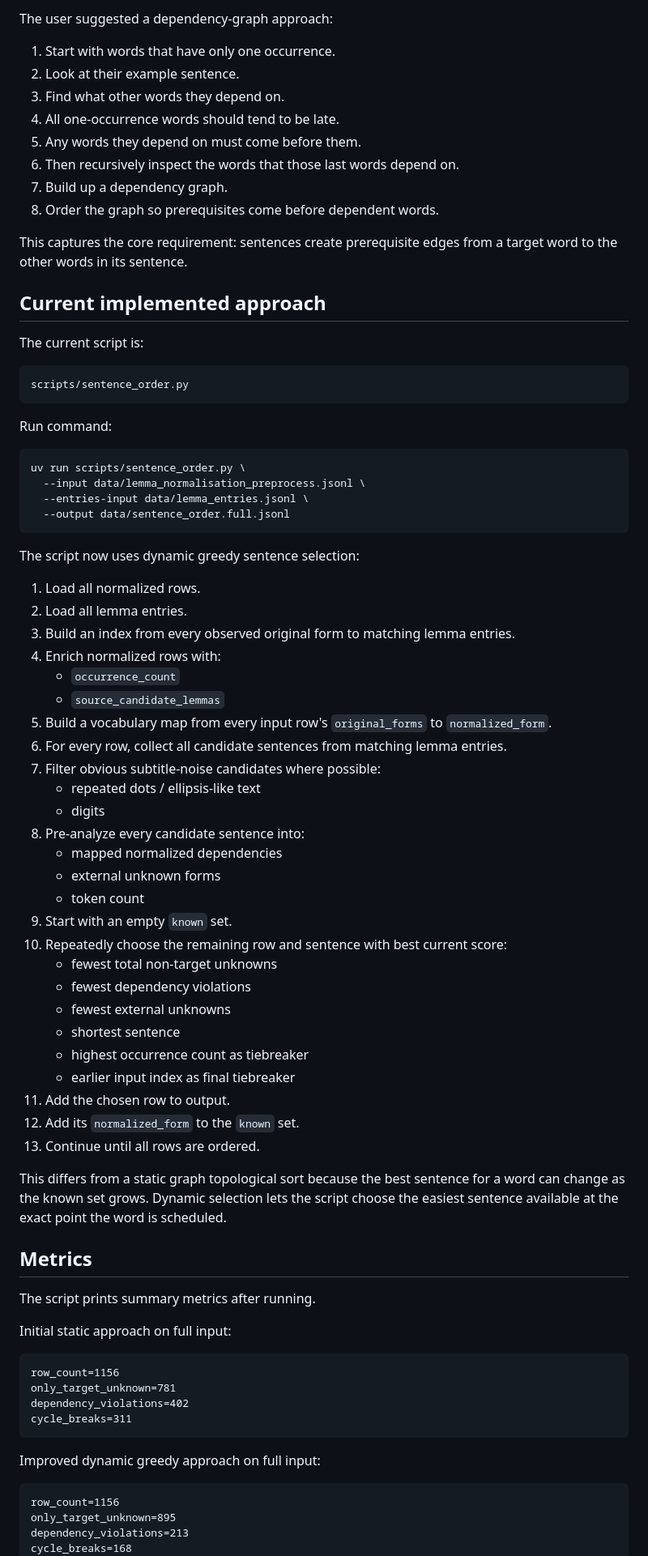
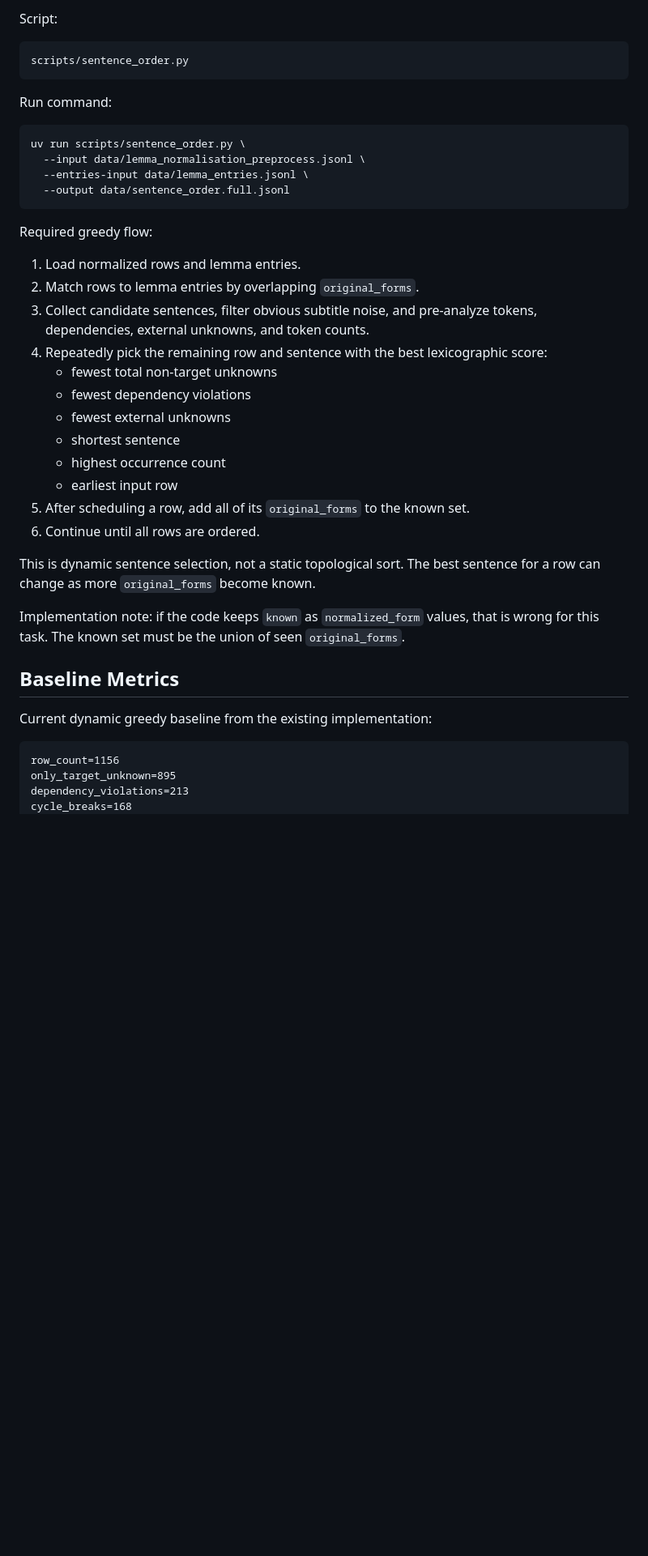
Before and after one commit to adamingas/subs-to-anki, a Markdown page: SENTENCE_ORDERING.md, the part around one of its changes. Shown at 81% size. Rendered like a GitHub page; blank space fills up the shorter version.

Commit message:
new sentence ordering

````diff
--- a/SENTENCE_ORDERING.md
+++ b/SENTENCE_ORDERING.md
@@ -177,20 +146,5 @@ So `και` and `εσύ` should come before `έχω` for that chosen sentence to
 
-The user suggested a dependency-graph approach:
-
-1. Start with words that have only one occurrence.
-2. Look at their example sentence.
-3. Find what other words they depend on.
-4. All one-occurrence words should tend to be late.
-5. Any words they depend on must come before them.
-6. Then recursively inspect the words that those last words depend on.
-7. Build up a dependency graph.
-8. Order the graph so prerequisites come before dependent words.
-
-This captures the core requirement: sentences create prerequisite edges from a target word to the other words in its sentence.
-
-## Current implemented approach
-
-The current script is:
+Script:
 
 ```text
 scripts/sentence_order.py
@@ -205,51 +159,28 @@ uv run scripts/sentence_order.py \
   --output data/sentence_order.full.jsonl
 ```
 
-The script now uses dynamic greedy sentence selection:
+Required greedy flow:
 
-1. Load all normalized rows.
-2. Load all lemma entries.
-3. Build an index from every observed original form to matching lemma entries.
-4. Enrich normalized rows with:
-   - `occurrence_count`
-   - `source_candidate_lemmas`
-5. Build a vocabulary map from every input row's `original_forms` to `normalized_form`.
-6. For every row, collect all candidate sentences from matching lemma entries.
-7. Filter obvious subtitle-noise candidates where possible:
-   - repeated dots / ellipsis-like text
-   - digits
-8. Pre-analyze every candidate sentence into:
-   - mapped normalized dependencies
-   - external unknown forms
-   - token count
-9. Start with an empty `known` set.
-10. Repeatedly choose the remaining row and sentence with best current score:
-    - fewest total non-target unknowns
-    - fewest dependency violations
-    - fewest external unknowns
-    - shortest sentence
-    - highest occurrence count as tiebreaker
-    - earlier input index as final tiebreaker
-11. Add the chosen row to output.
-12. Add its `normalized_form` to the `known` set.
-13. Continue until all rows are ordered.
+1. Load normalized rows and lemma entries.
+2. Match rows to lemma entries by overlapping `original_forms`.
+3. Collect candidate sentences, filter obvious subtitle noise, and pre-analyze tokens, dependencies, external unknowns, and token counts.
+4. Repeatedly pick the remaining row and sentence with the best lexicographic score:
+   - fewest total non-target unknowns
+   - fewest dependency violations
+   - fewest external unknowns
+   - shortest sentence
+   - highest occurrence count
+   - earliest input row
+5. After scheduling a row, add all of its `original_forms` to the known set.
+6. Continue until all rows are ordered.
 
-This differs from a static graph topological sort because the best sentence for a word can change as the known set grows. Dynamic selection lets the script choose the easiest sentence available at the exact point the word is scheduled.
+This is dynamic sentence selection, not a static topological sort. The best sentence for a row can change as more `original_forms` become known.
 
-## Metrics
+Implementation note: if the code keeps `known` as `normalized_form` values, that is wrong for this task. The known set must be the union of seen `original_forms`.
 
-The script prints summary metrics after running.
+## Baseline Metrics
 
-Initial static approach on full input:
-
-```text
-row_count=1156
-only_target_unknown=781
-dependency_violations=402
-cycle_breaks=311
-```
-
-Improved dynamic greedy approach on full input:
+Current dynamic greedy baseline from the existing implementation:
 
 ```text
 row_count=1156
````
Also changed, not shown: other parts of SENTENCE_ORDERING.md (+63 -121 lines).
